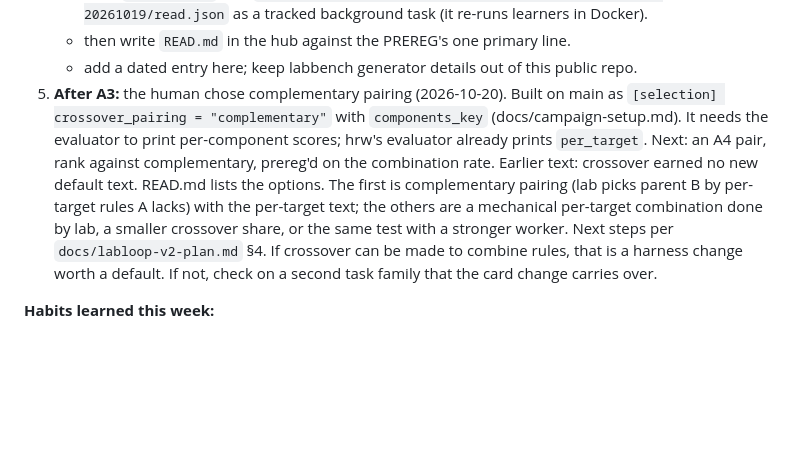
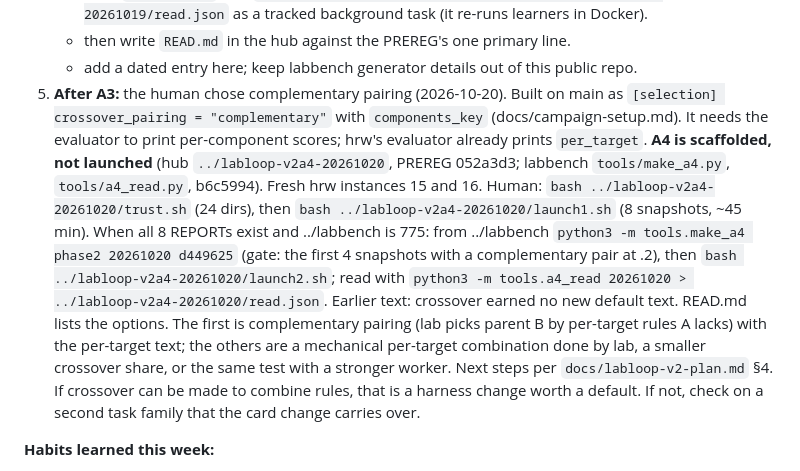
Before and after one commit to nullsilver-labs/labloop, a Markdown page: NEXT.md, the part around the change. GitHub-like rendering; blank space fills up the shorter version.

Commit message:
NEXT: A4 scaffolded (complementary pairing pair on hrw 15/16), launch is the human's
Co-Authored-By: Claude Opus 5.5 <noreply@anthropic.com>

```diff
--- a/NEXT.md
+++ b/NEXT.md
@@ -40,7 +40,7 @@ Written by the operator session. **Update 2026-10-19 ~21:10Z: A3 is done and rea
    - from `../labbench`, run `python3 -m tools.a3_read 20261019 > ../labloop-v2a3-20261019/read.json` as a tracked background task (it re-runs learners in Docker).
    - then write `READ.md` in the hub against the PREREG's one primary line.
    - add a dated entry here; keep labbench generator details out of this public repo.
-5. **After A3:** the human chose complementary pairing (2026-10-20). Built on main as `[selection] crossover_pairing = "complementary"` with `components_key` (docs/campaign-setup.md). It needs the evaluator to print per-component scores; hrw's evaluator already prints `per_target`. Next: an A4 pair, rank against complementary, prereg'd on the combination rate. Earlier text: crossover earned no new default text. READ.md lists the options. The first is complementary pairing (lab picks parent B by per-target rules A lacks) with the per-target text; the others are a mechanical per-target combination done by lab, a smaller crossover share, or the same test with a stronger worker. Next steps per `docs/labloop-v2-plan.md` §4. If crossover can be made to combine rules, that is a harness change worth a default. If not, check on a second task family that the card change carries over.
+5. **After A3:** the human chose complementary pairing (2026-10-20). Built on main as `[selection] crossover_pairing = "complementary"` with `components_key` (docs/campaign-setup.md). It needs the evaluator to print per-component scores; hrw's evaluator already prints `per_target`. **A4 is scaffolded, not launched** (hub `../labloop-v2a4-20261020`, PREREG 052a3d3; labbench `tools/make_a4.py`, `tools/a4_read.py`, b6c5994). Fresh hrw instances 15 and 16. Human: `bash ../labloop-v2a4-20261020/trust.sh` (24 dirs), then `bash ../labloop-v2a4-20261020/launch1.sh` (8 snapshots, ~45 min). When all 8 REPORTs exist and ../labbench is 775: from ../labbench `python3 -m tools.make_a4 phase2 20261020 d449625` (gate: the first 4 snapshots with a complementary pair at .2), then `bash ../labloop-v2a4-20261020/launch2.sh`; read with `python3 -m tools.a4_read 20261020 > ../labloop-v2a4-20261020/read.json`. Earlier text: crossover earned no new default text. READ.md lists the options. The first is complementary pairing (lab picks parent B by per-target rules A lacks) with the per-target text; the others are a mechanical per-target combination done by lab, a smaller crossover share, or the same test with a stronger worker. Next steps per `docs/labloop-v2-plan.md` §4. If crossover can be made to combine rules, that is a harness change worth a default. If not, check on a second task family that the card change carries over.
 
 **Habits learned this week:**
 - Before pushing main, grep the outgoing diff for labbench generator details. The repo is public; the generators are not.
```
